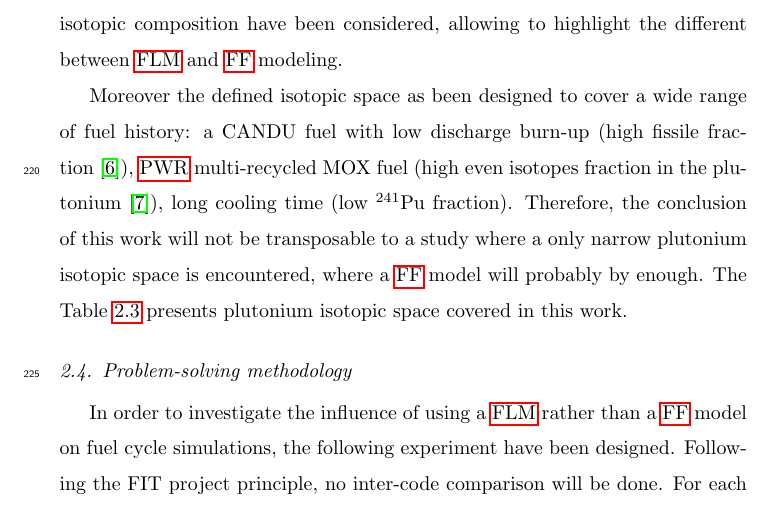
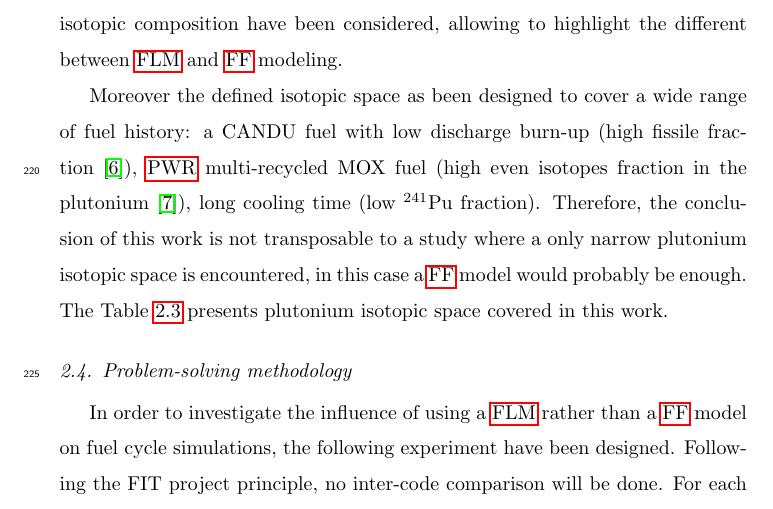
Before and after one commit to FuelCycleFIT/FITProject, a LaTeX paper (PAPER/FIT_Paper_Ex1/FITPaperEx1.tex, which reads PAPER/FIT_Paper_Ex1/Part_3.tex): part of page 11 of 27, cut so that both start at the same text. Compiled offline with pdfLaTeX.

Commit message:
small fix

```diff
--- a/PAPER/FIT_Paper_Ex1/Part_3.tex
+++ b/PAPER/FIT_Paper_Ex1/Part_3.tex
@@ -100,10 +100,10 @@ Moreover the defined isotopic space as been designed to cover a wide range of
 fuel history: a CANDU fuel with low discharge burn-up (high fissile
 fraction~\cite{Guillemin_2010}), \gls{PWR} multi-recycled MOX fuel (high even
 isotopes fraction in the plutonium~\cite{Courtin_2016}), long cooling time (low
-$^{241}$Pu fraction). Therefore, the conclusion of this work will not be
-transposable to a study where a only narrow plutonium isotopic space is
-encountered, where a \gls{FF} model will probably by enough. The
-Table~\ref{tab:PuVector} presents plutonium isotopic space covered in this work.
+$^{241}$Pu fraction). Therefore, the conclusion of this work is not transposable
+to a study where a only narrow plutonium isotopic space is encountered, in this
+case a \gls{FF} model would probably be enough. The Table~\ref{tab:PuVector}
+presents plutonium isotopic space covered in this work.
 
 \begin{table}[h]
 \centering
```
